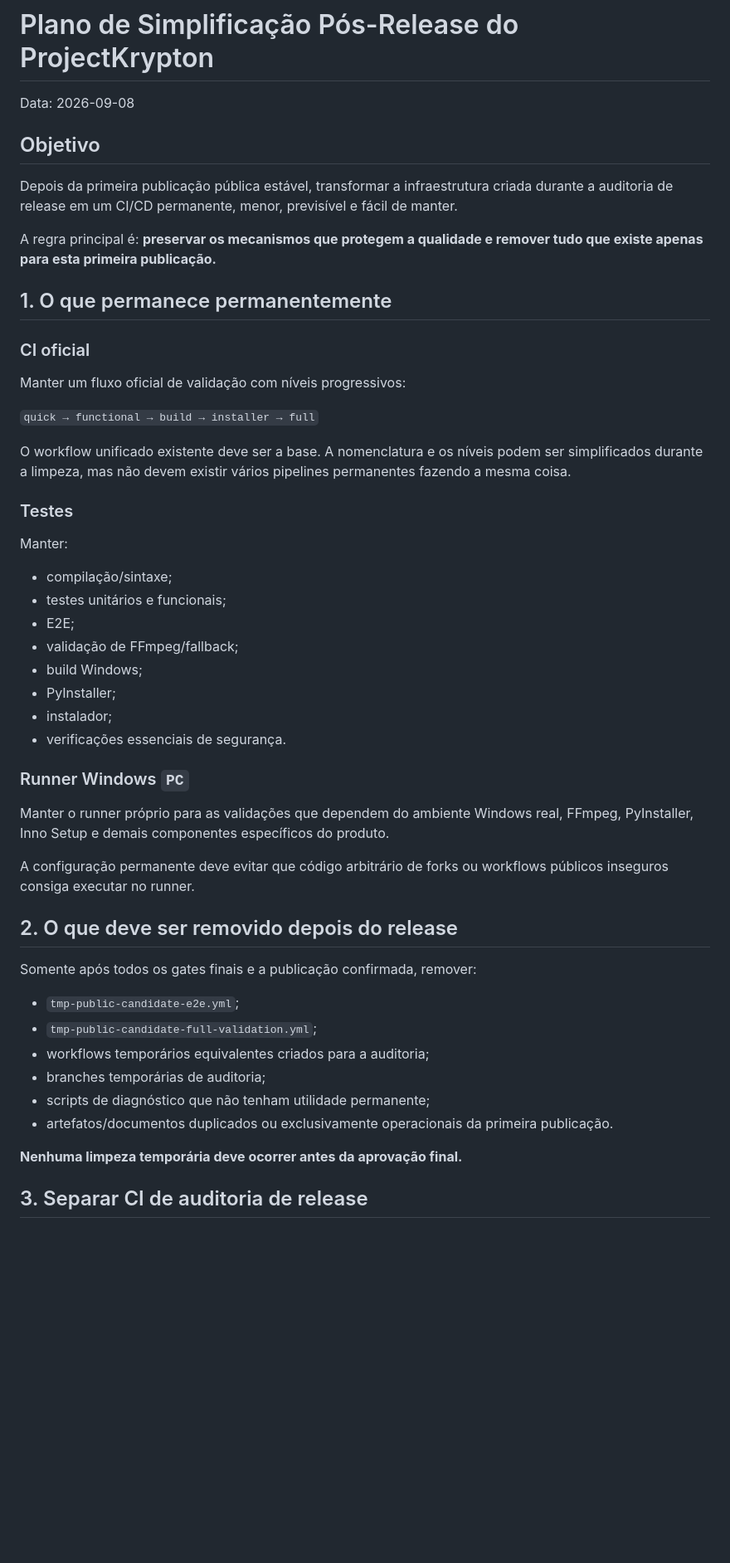
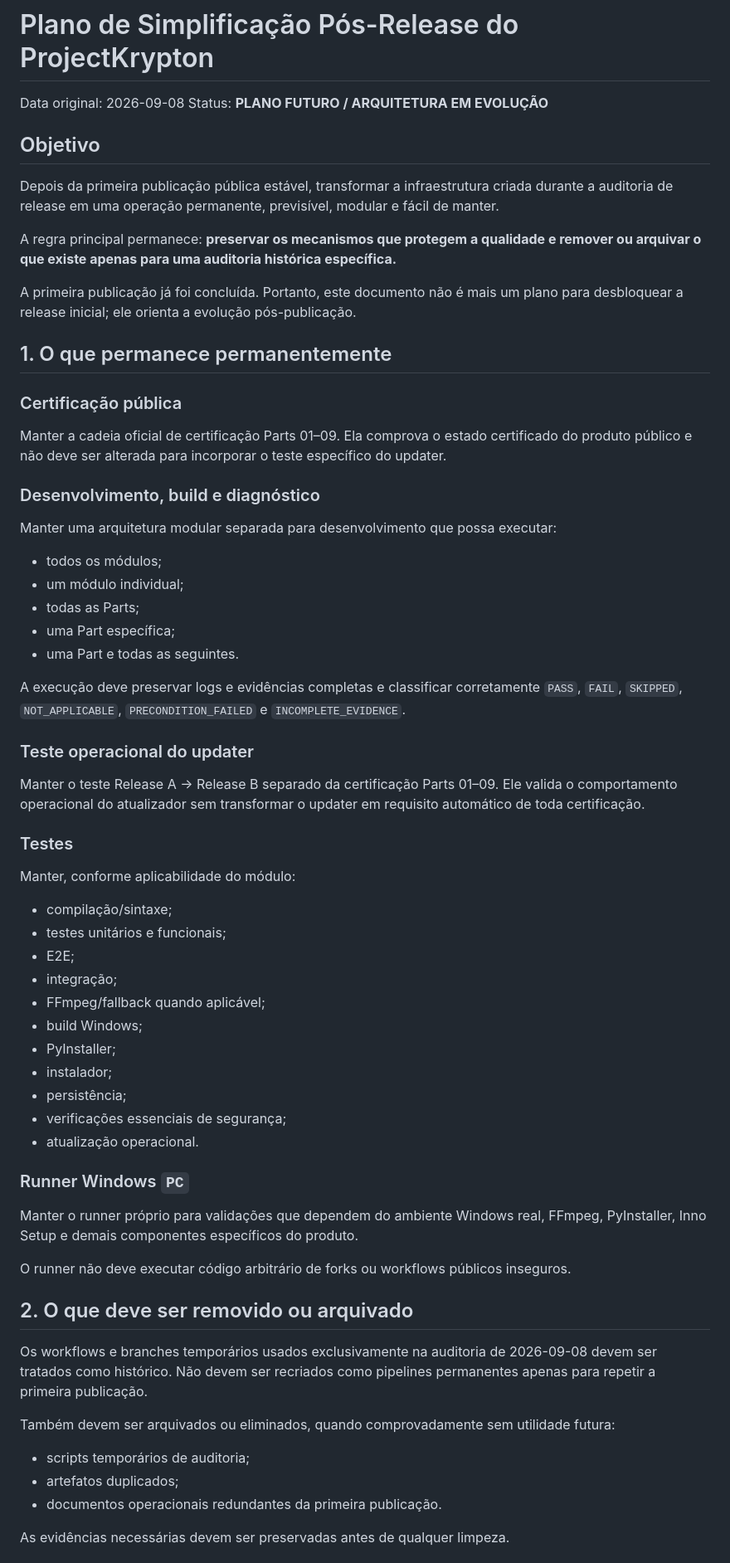
Before and after one commit to wagnerjunior164-glitch/Project_Krypton, a Markdown page: docs/ProjectKrypton/POST-RELEASE-SIMPLIFICATION-PLAN.md, the part around one of its changes. Shown at 83% size. GitHub-like rendering; blank space fills up the shorter version.

```diff
--- a/docs/ProjectKrypton/POST-RELEASE-SIMPLIFICATION-PLAN.md
+++ b/docs/ProjectKrypton/POST-RELEASE-SIMPLIFICATION-PLAN.md
@@ -1,54 +1,69 @@
 # Plano de Simplificação Pós-Release do ProjectKrypton
 
-Data: 2026-09-08
+Data original: 2026-09-08
+Status: **PLANO FUTURO / ARQUITETURA EM EVOLUÇÃO**
 
 ## Objetivo
 
-Depois da primeira publicação pública estável, transformar a infraestrutura criada durante a auditoria de release em um CI/CD permanente, menor, previsível e fácil de manter.
+Depois da primeira publicação pública estável, transformar a infraestrutura criada durante a auditoria de release em uma operação permanente, previsível, modular e fácil de manter.
 
-A regra principal é: **preservar os mecanismos que protegem a qualidade e remover tudo que existe apenas para esta primeira publicação.**
+A regra principal permanece: **preservar os mecanismos que protegem a qualidade e remover ou arquivar o que existe apenas para uma auditoria histórica específica.**
+
+A primeira publicação já foi concluída. Portanto, este documento não é mais um plano para desbloquear a release inicial; ele orienta a evolução pós-publicação.
 
 ## 1. O que permanece permanentemente
 
-### CI oficial
+### Certificação pública
 
-Manter um fluxo oficial de validação com níveis progressivos:
+Manter a cadeia oficial de certificação Parts 01–09. Ela comprova o estado certificado do produto público e não deve ser alterada para incorporar o teste específico do updater.
 
-`quick → functional → build → installer → full`
+### Desenvolvimento, build e diagnóstico
 
-O workflow unificado existente deve ser a base. A nomenclatura e os níveis podem ser simplificados durante a limpeza, mas não devem existir vários pipelines permanentes fazendo a mesma coisa.
+Manter uma arquitetura modular separada para desenvolvimento que possa executar:
+
+- todos os módulos;
+- um módulo individual;
+- todas as Parts;
+- uma Part específica;
+- uma Part e todas as seguintes.
+
+A execução deve preservar logs e evidências completas e classificar corretamente `PASS`, `FAIL`, `SKIPPED`, `NOT_APPLICABLE`, `PRECONDITION_FAILED` e `INCOMPLETE_EVIDENCE`.
+
+### Teste operacional do updater
+
+Manter o teste Release A → Release B separado da certificação Parts 01–09. Ele valida o comportamento operacional do atualizador sem transformar o updater em requisito automático de toda certificação.
 
 ### Testes
 
-Manter:
+Manter, conforme aplicabilidade do módulo:
 
 - compilação/sintaxe;
 - testes unitários e funcionais;
 - E2E;
-- validação de FFmpeg/fallback;
+- integração;
+- FFmpeg/fallback quando aplicável;
 - build Windows;
 - PyInstaller;
 - instalador;
-- verificações essenciais de segurança.
+- persistência;
+- verificações essenciais de segurança;
+- atualização operacional.
 
 ### Runner Windows `PC`
 
-Manter o runner próprio para as validações que dependem do ambiente Windows real, FFmpeg, PyInstaller, Inno Setup e demais componentes específicos do produto.
+Manter o runner próprio para validações que dependem do ambiente Windows real, FFmpeg, PyInstaller, Inno Setup e demais componentes específicos do produto.
 
-A configuração permanente deve evitar que código arbitrário de forks ou workflows públicos inseguros consiga executar no runner.
+O runner não deve executar código arbitrário de forks ou workflows públicos inseguros.
 
-## 2. O que deve ser removido depois do release
+## 2. O que deve ser removido ou arquivado
 
-Somente após todos os gates finais e a publicação confirmada, remover:
+Os workflows e branches temporários usados exclusivamente na auditoria de 2026-09-08 devem ser tratados como histórico. Não devem ser recriados como pipelines permanentes apenas para repetir a primeira publicação.
 
-- `tmp-public-candidate-e2e.yml`;
-- `tmp-public-candidate-full-validation.yml`;
-- workflows temporários equivalentes criados para a auditoria;
-- branches temporárias de auditoria;
-- scripts de diagnóstico que não tenham utilidade permanente;
-- artefatos/documentos duplicados ou exclusivamente operacionais da primeira publicação.
+Também devem ser arquivados ou eliminados, quando comprovadamente sem utilidade futura:
 
-**Nenhuma limpeza temporária deve ocorrer antes da aprovação final.**
+- scripts temporários de auditoria;
+- artefatos duplicados;
+- documentos operacionais redundantes da primeira publicação.
 
-## 3. Separar CI de auditoria de release
+As evidências necessárias devem ser preservadas antes de qualquer limpeza.
 
```
Also changed, not shown: other parts of docs/ProjectKrypton/POST-RELEASE-SIMPLIFICATION-PLAN.md (+56 -74 lines).
